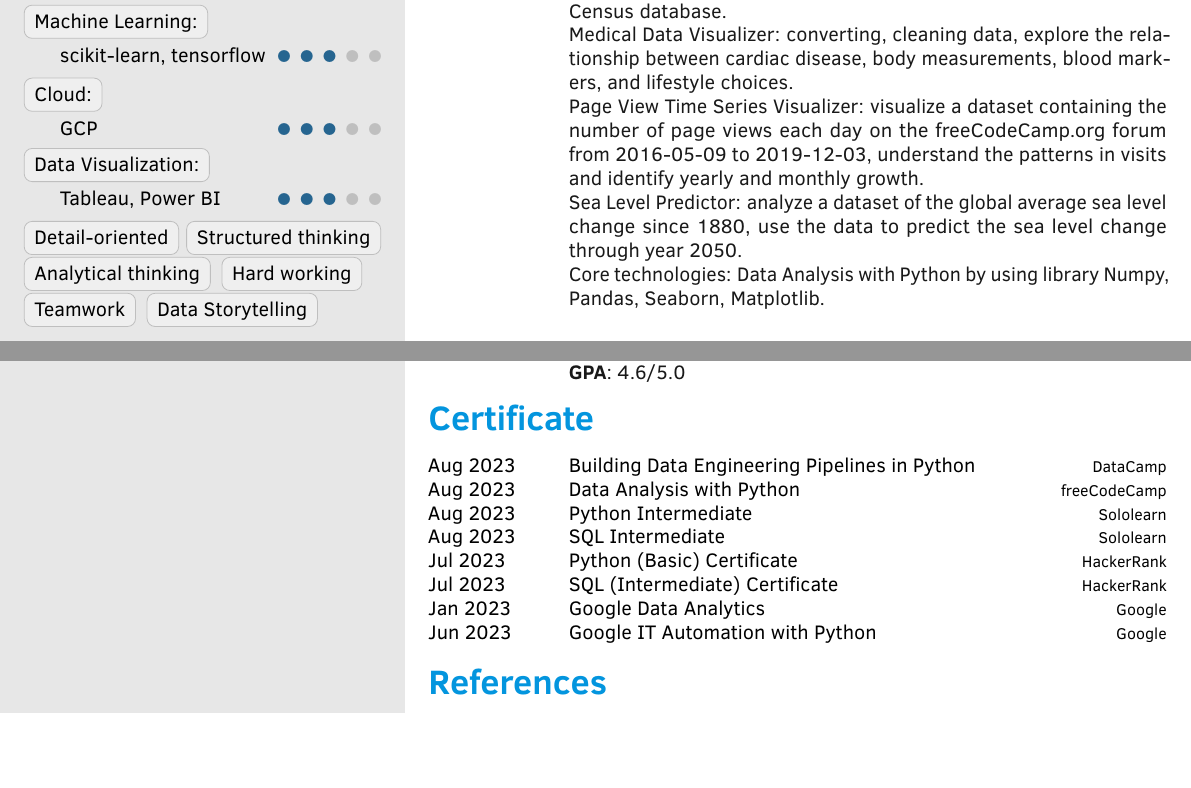
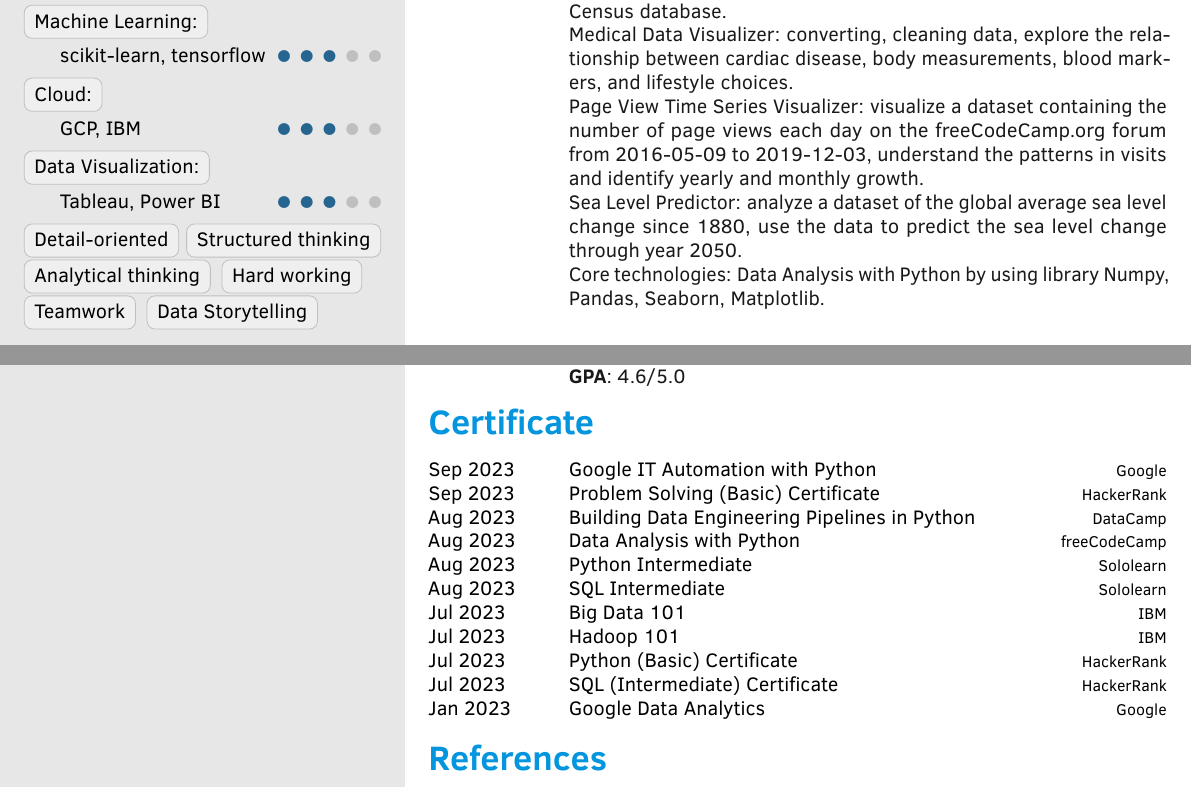
Before and after one commit to dangnhatsimon/LaTeX, a LaTeX CV (Data Resume/DANGNHAT-DATAENGINEER/template.tex): two parts of pages 1 and 2 of 2, joined at a grey line, cut so that both start at the same text, the shorter picture padded with empty space. Compiled offline with pdfLaTeX.

Commit message:
Add files via upload

```diff
--- a/Data Resume/DANGNHAT-DATAENGINEER/template.tex
+++ b/Data Resume/DANGNHAT-DATAENGINEER/template.tex
@@ -156,7 +156,7 @@
 	\chartlabel{Machine Learning:}\\
             \pointskill{}{scikit-learn, tensorflow}{3}
     \chartlabel{Cloud:}\\
-            \pointskill{}{GCP}{3}
+            \pointskill{}{GCP, IBM}{3}
    \chartlabel{Data Visualization:}\\
  		\pointskill{}{Tableau, Power BI}{3}
    \\
@@ -340,14 +340,17 @@
 
 \cvsection{Certificate}
 \begin{cvtable}
-    \cvitem{Aug 2023}{Building Data Engineering Pipelines in Python}{DataCamp}{}
-    \cvitem{Aug 2023}{Data Analysis with Python}{freeCodeCamp}{}
+    \cvitem{Sep 2023}{\href{https://www.coursera.org/account/accomplishments/specialization/certificate/93D75L5JDFVD}{Google IT Automation with Python}}{Google}{}
+    \cvitem{Sep 2023}{\href{https://www.hackerrank.com/certificates/eab550ff20e4}{Problem Solving (Basic) Certificate}}{HackerRank}{}
+    \cvitem{Aug 2023}{\href{https://www.datacamp.com/completed/statement-of-accomplishment/course/41e9a0f6325b81008c8d47fe1b8021c9ebb39f21}{Building Data Engineering Pipelines in Python}}{DataCamp}{}
+    \cvitem{Aug 2023}{\href{https://www.freecodecamp.org/certification/dangnhatsimon/data-analysis-with-python-v7}{Data Analysis with Python}}{freeCodeCamp}{}
     \cvitem{Aug 2023}{Python Intermediate}{Sololearn}{}
-    \cvitem{Aug 2023}{SQL Intermediate}{Sololearn}{}
-    \cvitem{Jul 2023}{Python (Basic) Certificate}{HackerRank}{}
-    \cvitem{Jul 2023}{SQL (Intermediate) Certificate}{HackerRank}{}
-	\cvitem{Jan 2023}{Google Data Analytics}{Google}{}
-    \cvitem{Jun 2023}{Google IT Automation with Python}{Google}{}
+    \cvitem{Aug 2023}{\href{https://www.sololearn.com/certificates/CC-Q4PRY1LC}{SQL Intermediate}}{Sololearn}{}
+    \cvitem{Jul 2023}{\href{https://courses.cognitiveclass.ai/certificates/8c9b8d31294e425fb4a9ee7adc634829}{Big Data 101}}{IBM}{}
+    \cvitem{Jul 2023}{\href{https://courses.cognitiveclass.ai/certificates/98e026c1d2ad48fcb99ef692d846b255}{Hadoop 101}}{IBM}{}
+    \cvitem{Jul 2023}{\href{https://www.hackerrank.com/certificates/2d7e4cc8252e}{Python (Basic) Certificate}}{HackerRank}{}
+    \cvitem{Jul 2023}{\href{https://www.hackerrank.com/certificates/6f96d31d86a8}{SQL (Intermediate) Certificate}}{HackerRank}{}
+	\cvitem{Jan 2023}{\href{https://www.coursera.org/account/accomplishments/specialization/certificate/93D75L5JDFVD}{Google Data Analytics}}{Google}{}
 \end{cvtable}
 % \newgeometry{
 % 	top=\topbottommargin,
```
Also changed, not shown: Data Resume/DANGNHAT_DATAENGINEER.pdf.
